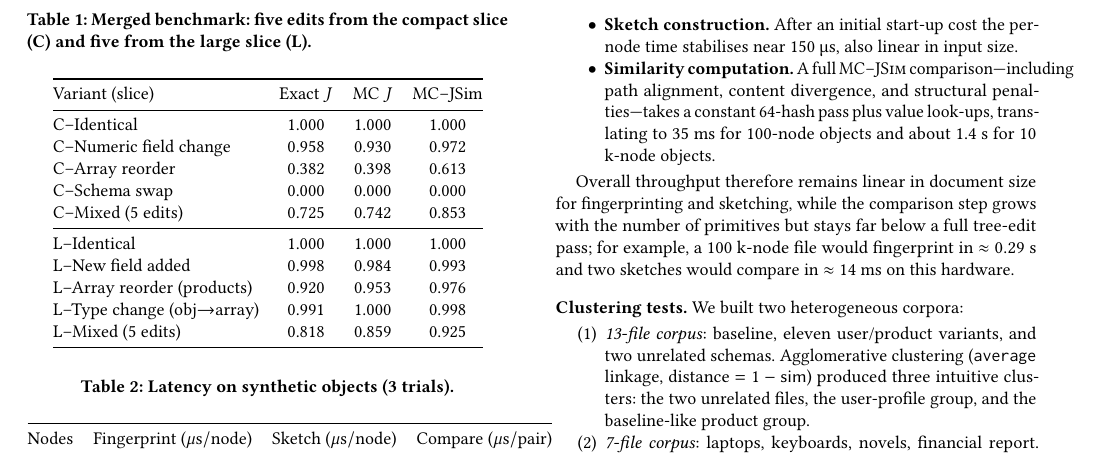
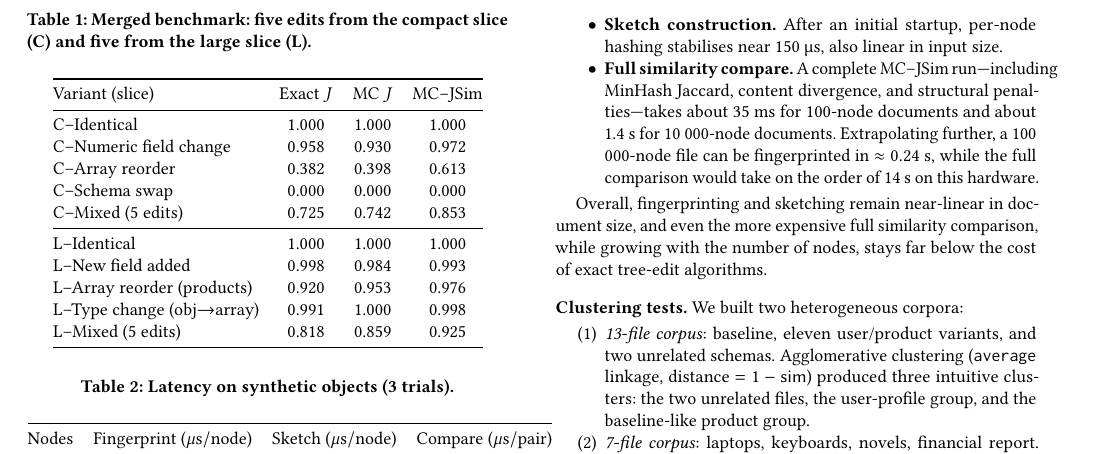
Before and after one commit to ksj20/mc_jsim, a LaTeX paper (report/sample-sigconf.tex): part of page 4 of 5, cut so that both start at the same text. Compiled offline with pdfLaTeX.

Commit message:
change some detials

```diff
--- a/report/sample-sigconf.tex
+++ b/report/sample-sigconf.tex
@@ -533,7 +533,7 @@ nodes; columns~2–4 show the average wall time for (i) fingerprint extraction,
 \begin{tabular}{@{}rccc@{}}
 \toprule
 Nodes &
-Fingerprint (\(\mu\text{s}/\text{node}\)) &
-Sketch (\(\mu\text{s}/\text{node}\)) &
-Compare (\(\mu\text{s}/\text{pair}\)) \\
+Fingerprint (\(\mu\mathrm{s}/\mathrm{node}\)) &
+Sketch (\(\mu\mathrm{s}/\mathrm{node}\)) &
+Compare (\(\mu\mathrm{s}/\mathrm{pair}\)) \\
 \midrule
@@ -550,17 +548,12 @@ Compare (\(\mu\text{s}/\text{pair}\)) \\
-\item \textbf{Sketch construction.}  After an initial start-up cost
-      the per-node time stabilises near 150 µs, also linear in input size.
-\item \textbf{Similarity computation.}  A full \textsc{MC--JSim}
-      comparison—including path alignment, content divergence, and
-      structural penalties—takes a constant 64-hash pass plus value
-      look-ups, translating to 35 ms for 100-node objects and about
-      1.4 s for 10 k-node objects.
+  \item \textbf{Linear fingerprinting.}
+        Per‐node cost falls from 4.65 µs to 2.42 µs as the document grows, confirming \(O(n)\) behaviour.
+  \item \textbf{Sketch construction.}
+        After an initial startup, per‐node hashing stabilises near 150 µs, also linear in input size.
+  \item \textbf{Full similarity compare.}
+        A complete MC–JSim run—including MinHash Jaccard, content divergence, and structural penalties—takes about 35 ms for 100‐node documents and about 1.4 s for 10 000‐node documents.  Extrapolating further, a 100 000‐node file can be fingerprinted in \(\approx0.24\) s, while the full comparison would take on the order of 14 s on this hardware.
 \end{itemize}
 
-Overall throughput therefore remains linear in document size for
-fingerprinting and sketching, while the comparison step grows with the
-number of primitives but stays far below a full tree-edit pass; for
-example, a 100 k-node file would fingerprint in \(\approx0.29\) s and two
-sketches would compare in \(\approx14\) ms on this hardware.
+Overall, fingerprinting and sketching remain near‐linear in document size, and even the more expensive full similarity comparison, while growing with the number of nodes, stays far below the cost of exact tree‐edit algorithms.
 
 \bigskip
 \noindent\textbf{Clustering tests.}
```
Also changed, not shown: report/20201343_final_report.pdf, report/sample-sigconf.tex (8 more changed lines), 1 other file.
